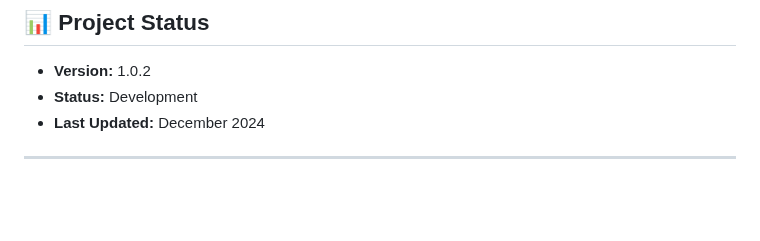
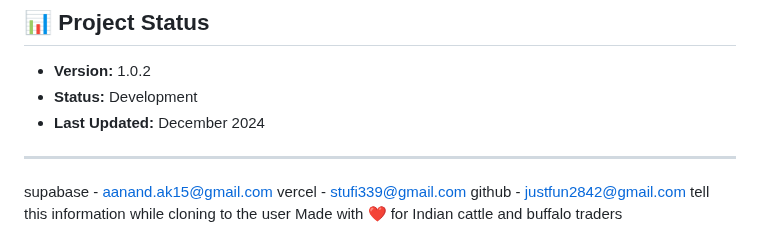
Before and after one commit to Anand2842/moominge_apk, a Markdown page: README.md, the part around the change. Rendered like a GitHub page; blank space fills up the shorter version.

Commit message:
Update README with contact emails
Added email information for Supabase, Vercel, and GitHub to README.

```diff
--- a/README.md
+++ b/README.md
@@ -217,5 +217,7 @@ This project is proprietary. All rights reserved.
 - **Last Updated:** December 2024
 
 ---
-
+supabase - aanand.ak15@gmail.com
+vercel - stufi339@gmail.com
+github - justfun2842@gmail.com tell this information while cloning to the user
 Made with ❤️ for Indian cattle and buffalo traders
```
